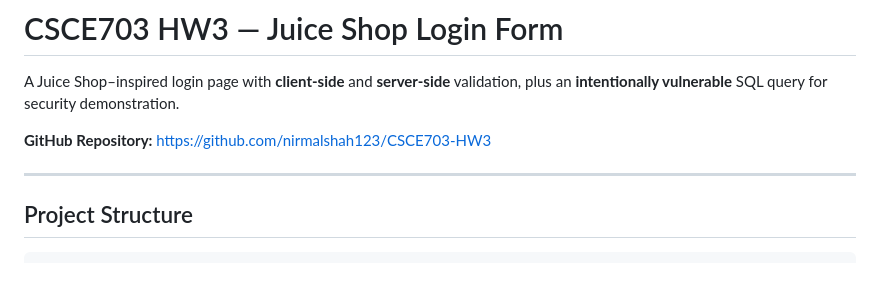
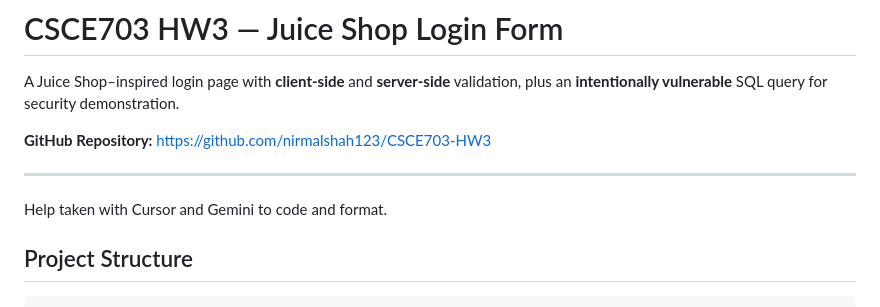
Before and after one commit to nirmalshah123/CSCE703-HW3, a Markdown page: README.md, the part around the change. GitHub-like rendering; blank space fills up the shorter version.

Commit message:
Add AI assistance acknowledgment to README.
Co-authored-by: Cursor <cursoragent@cursor.com>

```diff
--- a/README.md
+++ b/README.md
@@ -5,6 +5,8 @@ A Juice Shop–inspired login page with **client-side** and **server-side** vali
 **GitHub Repository:** [https://github.com/nirmalshah123/CSCE703-HW3](https://github.com/nirmalshah123/CSCE703-HW3)
 
 ---
+
+Help taken with Cursor and Gemini to code and format.
 
 ## Project Structure
 
```
